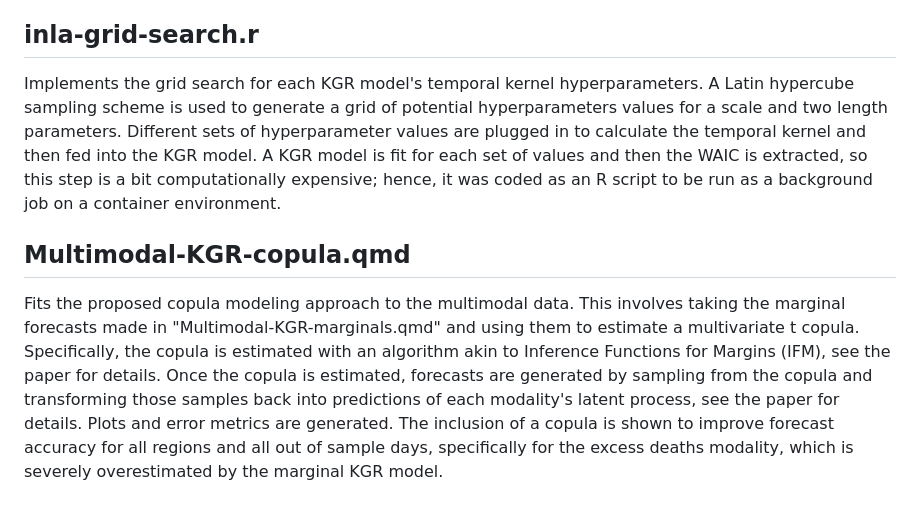
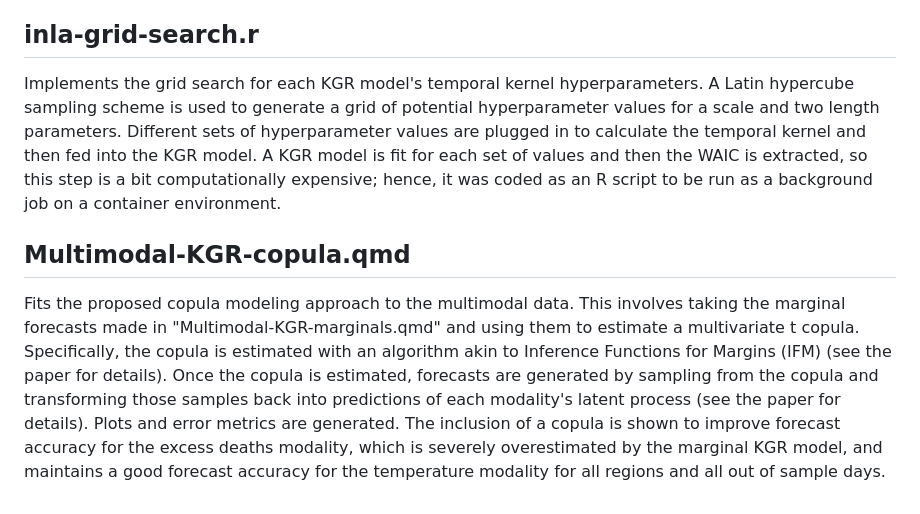
Before and after one commit to jeffwu25/multimodal-KGR, a Markdown page: README.md, the part around the change. Drawn GitHub-style.

```diff
--- a/README.md
+++ b/README.md
@@ -21,8 +21,8 @@ Fits KGR models to each of the modalities separately. This involves learning a s
 
 ## inla-grid-search.r
 
-Implements the grid search for each KGR model's temporal kernel hyperparameters. A Latin hypercube sampling scheme is used to generate a grid of potential hyperparameters values for a scale and two length parameters. Different sets of hyperparameter values are plugged in to calculate the temporal kernel and then fed into the KGR model. A KGR model is fit for each set of values and then the WAIC is extracted, so this step is a bit computationally expensive; hence, it was coded as an R script to be run as a background job on a container environment.
+Implements the grid search for each KGR model's temporal kernel hyperparameters. A Latin hypercube sampling scheme is used to generate a grid of potential hyperparameter values for a scale and two length parameters. Different sets of hyperparameter values are plugged in to calculate the temporal kernel and then fed into the KGR model. A KGR model is fit for each set of values and then the WAIC is extracted, so this step is a bit computationally expensive; hence, it was coded as an R script to be run as a background job on a container environment.
 
 ## Multimodal-KGR-copula.qmd
 
-Fits the proposed copula modeling approach to the multimodal data. This involves taking the marginal forecasts made in "Multimodal-KGR-marginals.qmd" and using them to estimate a multivariate t copula. Specifically, the copula is estimated with an algorithm akin to Inference Functions for Margins (IFM), see the paper for details. Once the copula is estimated, forecasts are generated by sampling from the copula and transforming those samples back into predictions of each modality's latent process, see the paper for details. Plots and error metrics are generated. The inclusion of a copula is shown to improve forecast accuracy for all regions and all out of sample days, specifically for the excess deaths modality, which is severely overestimated by the marginal KGR model.
+Fits the proposed copula modeling approach to the multimodal data. This involves taking the marginal forecasts made in "Multimodal-KGR-marginals.qmd" and using them to estimate a multivariate t copula. Specifically, the copula is estimated with an algorithm akin to Inference Functions for Margins (IFM) (see the paper for details). Once the copula is estimated, forecasts are generated by sampling from the copula and transforming those samples back into predictions of each modality's latent process (see the paper for details). Plots and error metrics are generated. The inclusion of a copula is shown to improve forecast accuracy for the excess deaths modality, which is severely overestimated by the marginal KGR model, and maintains a good forecast accuracy for the temperature modality for all regions and all out of sample days.
```
